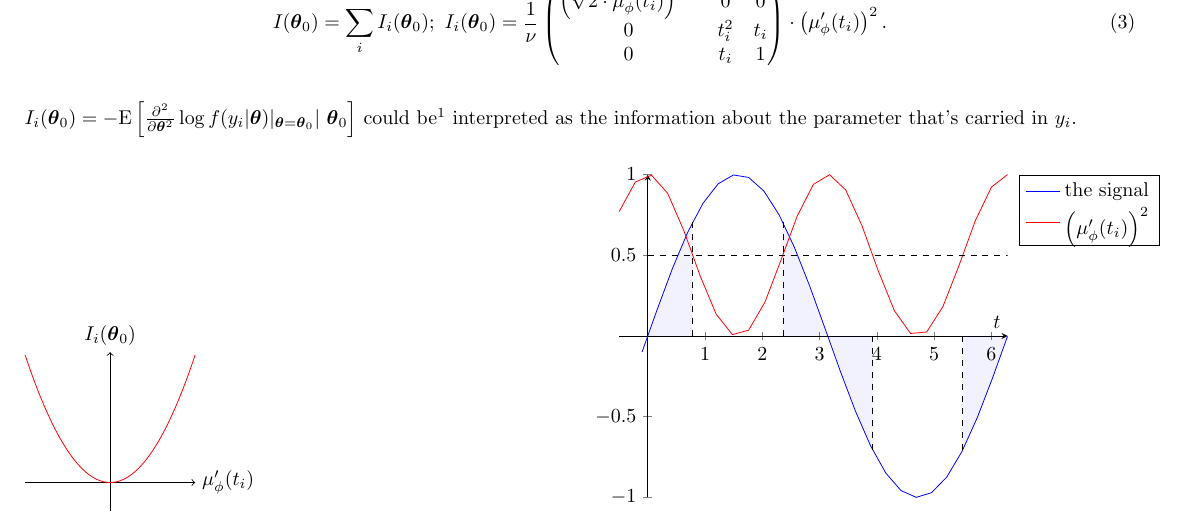
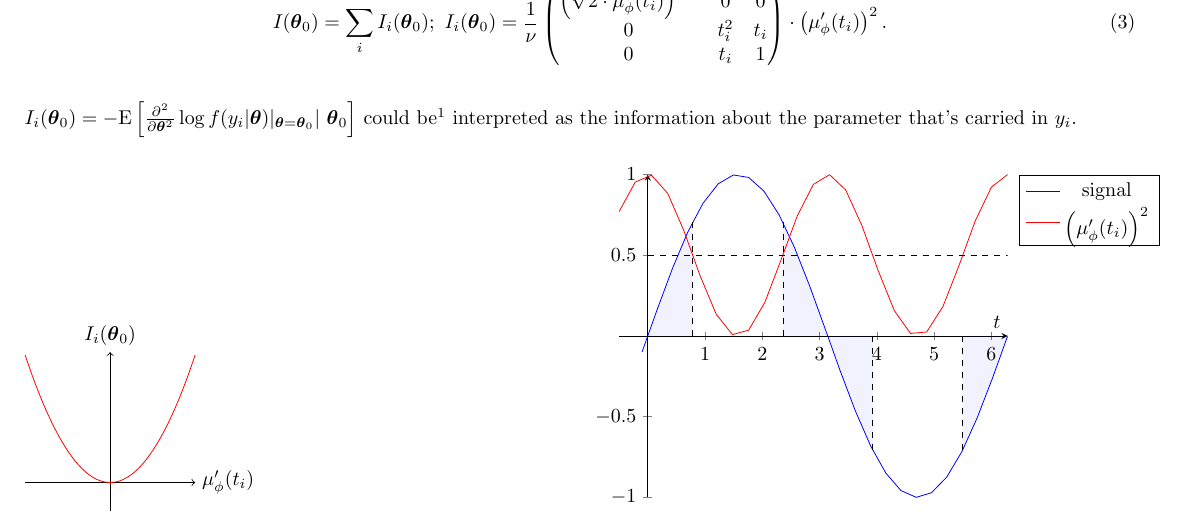
Before and after one commit to AlexAksentyev/EDM, a LaTeX document (MLE-sin_1_freq.tex): part of page 3 of 3, cut so that both start at the same text. Compiled offline with pdfLaTeX.

Commit message:
minor change

```diff
--- a/MLE-sin_1_freq.tex
+++ b/MLE-sin_1_freq.tex
@@ -172,7 +172,7 @@ $\Fisher[i] = -\XpctO{\frac{\partial^2}{\partial\pars^2}\log f(y_i|\pars)\vert_{
 \begin{subfigure}{.5\textwidth}
 \begin{tikzpicture}
 \begin{axis}[axis lines=center, xlabel=$t$, domain=-.5:2*pi, legend pos=outer north east]
-	\addplot[color=blue, name path=signal, domain=-.1:2*pi] {sin(deg(x))}; \addlegendentry{the signal}
+	\addplot[color=blue, name path=signal, domain=-.1:2*pi] {sin(deg(x))}; \addlegendentry{signal}
 	\addplot[color=red] {cos(deg(x))^2}; \addlegendentry{$\bkt{\mupp}^2$}
 	\addplot[mark=none,dashed, domain=0:2*pi]{.5};
 	\draw[dashed] (axis cs:.785,0) -- (axis cs:.785,{sin(deg(.785))});
```
Also changed, not shown: MLE-sin_1_freq.pdf, 2 other files.
